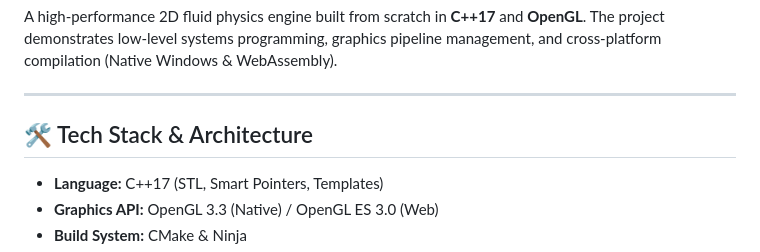
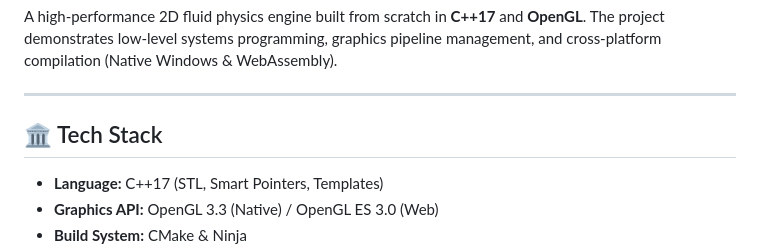
Before and after one commit to KanakShm/Fluid-Sim-Engine, a Markdown page: README.md, the part around one of its changes. Drawn GitHub-style.

```diff
--- a/README.md
+++ b/README.md
@@ -10,7 +10,7 @@ and cross-platform compilation (Native Windows & WebAssembly).
 
 ---
 
-## 🛠️ Tech Stack & Architecture
+## 🏛️ Tech Stack
 
 * **Language:** C++17 (STL, Smart Pointers, Templates)
 * **Graphics API:** OpenGL 3.3 (Native) / OpenGL ES 3.0 (Web)
```
Also changed, not shown: other parts of README.md (+1 -1 lines).
